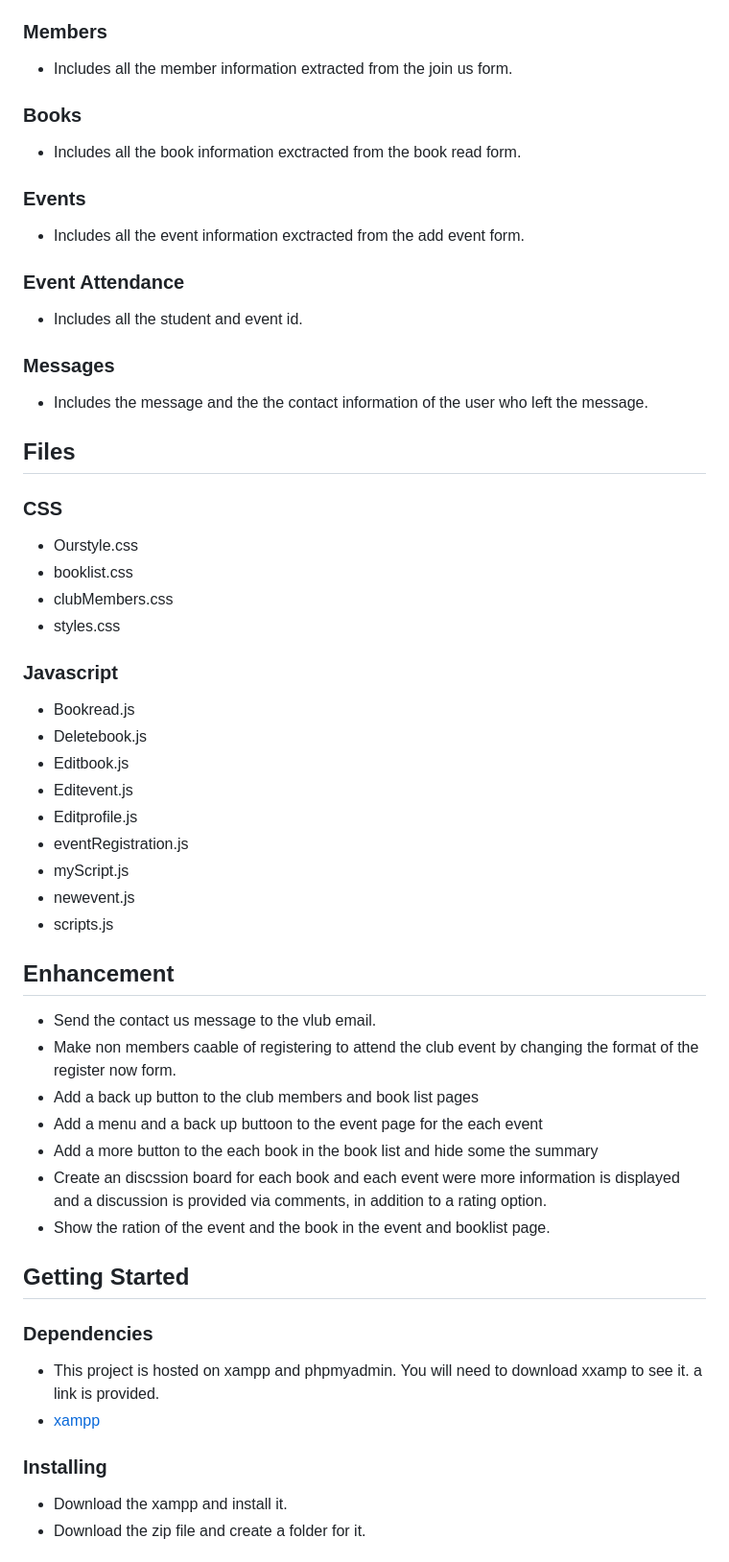
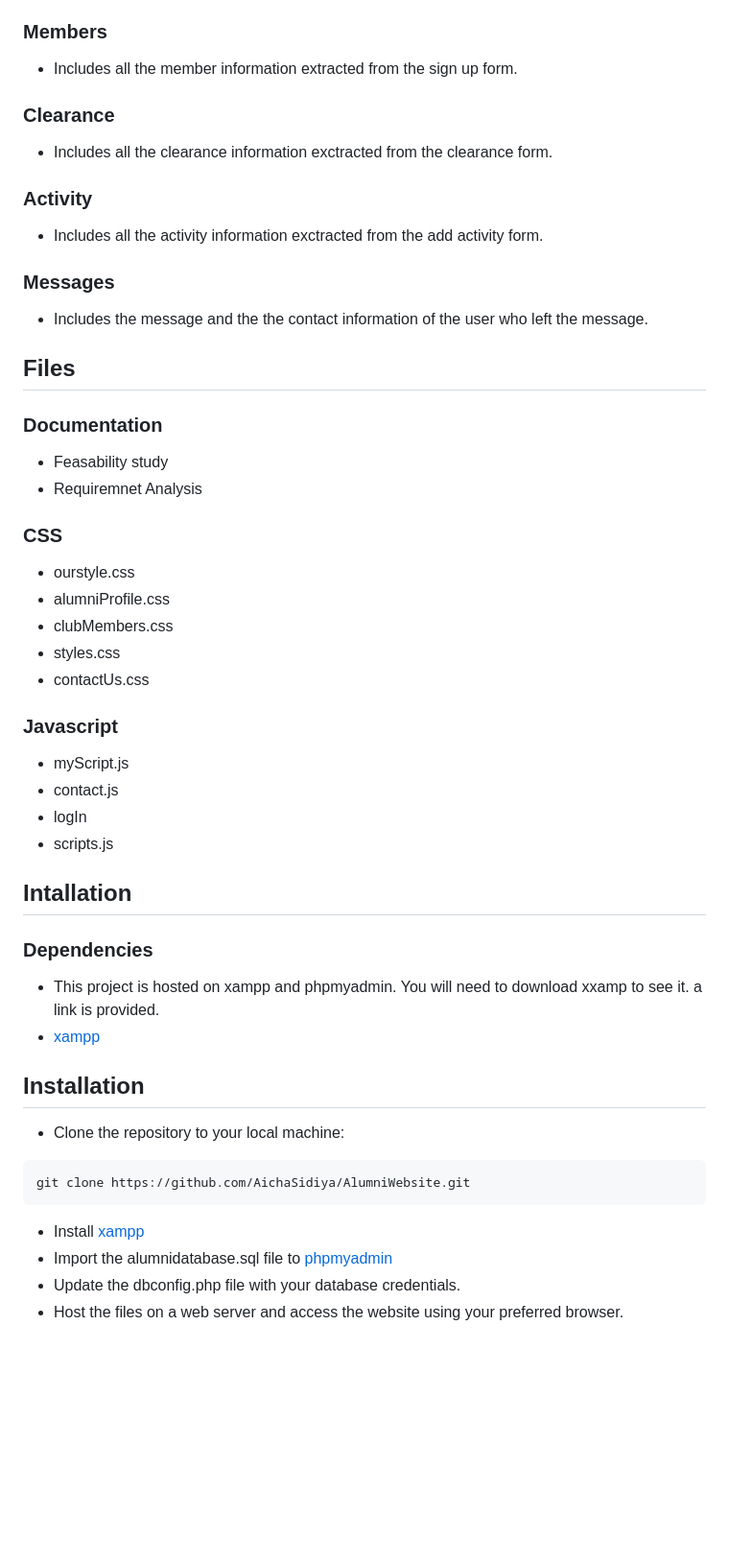
Before and after one commit to AichaSidiya/AlumniWebsite, a Markdown page: README.md, the part around the change printed below. Shown: that part at 96% size. Rendered like a GitHub page; blank space fills up the shorter version.

````diff
--- a/README.md
+++ b/README.md
@@ -106,49 +59,40 @@ We have 5 tables in our database
 
 ### Members
-* Includes all the member information extracted from the join us form.
-### Books
-* Includes all the book information exctracted from the book read form.
-### Events
-* Includes all the event information exctracted from the add event form.
-### Event Attendance
-* Includes all the student and event id.
+* Includes all the member information extracted from the sign up form.
+### Clearance
+* Includes all the clearance information exctracted from the clearance form.
+### Activity
+* Includes all the activity information exctracted from the add activity form.
 ### Messages
 * Includes the message and the the contact information of the user who left the message.
 
 
 ## Files
+
+
+### Documentation
+
+* Feasability study
+* Requiremnet Analysis
+
 ### CSS
 
-* Ourstyle.css
-* booklist.css
+* ourstyle.css
+* alumniProfile.css
 * clubMembers.css
 * styles.css
+* contactUs.css
 
 
 ### Javascript
 
-* Bookread.js
-* Deletebook.js
-* Editbook.js
-* Editevent.js
-* Editprofile.js
-* eventRegistration.js
 * myScript.js
-* newevent.js
+* contact.js
+* logIn
 * scripts.js
 
-## Enhancement
-* Send the contact us message to the vlub email.
-* Make non members caable of registering to attend the club event by changing the format of the register now form.
-* Add a back up button to the club members and book list pages
-* Add a menu and a back up buttoon to the event page for the each event
-* Add a more button to the each book in the book list and hide some the summary
-* Create an discssion board for each book and each event were more information is displayed and a discussion is provided via comments, in addition to a rating option.
-* Show the ration of the event and the book in the event and booklist page.
-
-
 <!--Header 3 installation and launching the project-->
-## Getting Started
+## Intallation
 
 ### Dependencies
 
@@ -156,8 +100,14 @@ We have 5 tables in our database
 * This project is hosted on xampp and phpmyadmin. You will need to download xxamp to see it. a link is provided.
 * [xampp](https://www.apachefriends.org/download.html)
 
-### Installing
-<!--Steps of Installation-->
-* Download the xampp and install it.
-* Download the zip file and create a folder for it.
+<!--Header 3 installation and launching the project-->
+## Installation
+* Clone the repository to your local machine:
+```
+git clone https://github.com/AichaSidiya/AlumniWebsite.git
+```
+* Install [xampp](https://www.apachefriends.org/download.html)
+* Import the alumnidatabase.sql file to [phpmyadmin](localhost/phpmyadmin/)
+* Update the dbconfig.php file with your database credentials.
+* Host the files on a web server and access the website using your preferred browser.
 
````
Also changed, not shown: other parts of README.md (+32 -114 lines).
